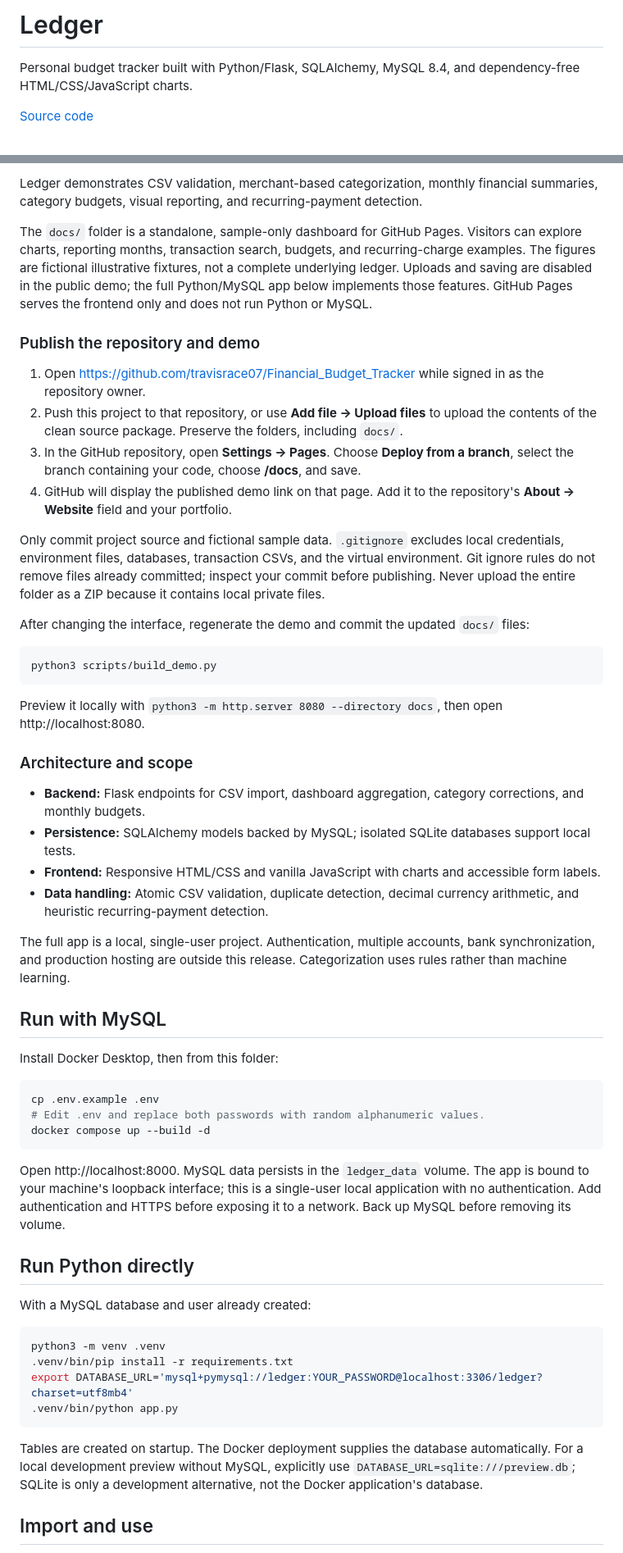
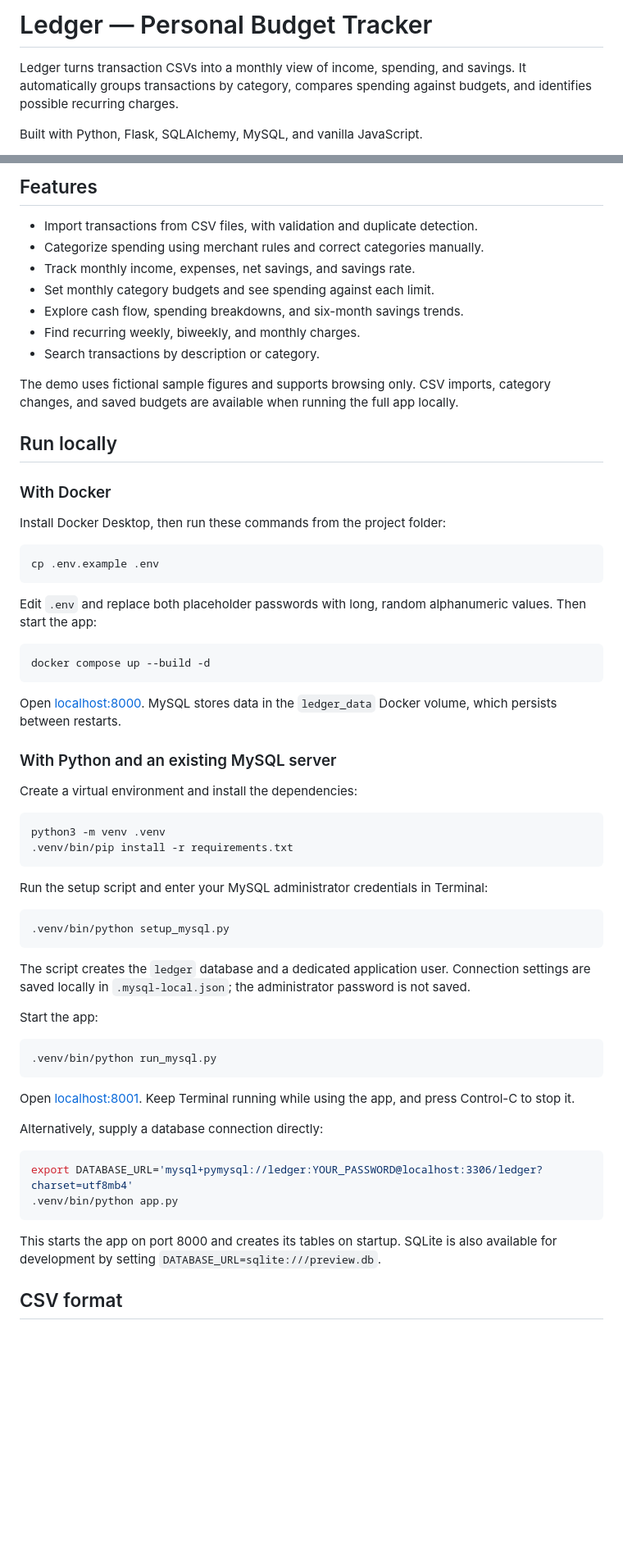
Before and after one commit to travisrace07/Financial_Budget_Tracker, a Markdown page: README.md, 2 parts joined by grey strips. Shown at 82% size. GitHub-like rendering; blank space fills up the shorter version.

````diff
--- a/README.md
+++ b/README.md
@@ -1,6 +1,6 @@
-# Ledger
+# Ledger — Personal Budget Tracker
 
-Personal budget tracker built with Python/Flask, SQLAlchemy, MySQL 8.4, and dependency-free HTML/CSS/JavaScript charts.
+Ledger turns transaction CSVs into a monthly view of income, spending, and savings. It automatically groups transactions by category, compares spending against budgets, and identifies possible recurring charges.
 
-[Source code](https://github.com/travisrace07/Financial_Budget_Tracker)
+Built with Python, Flask, SQLAlchemy, MySQL, and vanilla JavaScript.
 
@@ -8,58 +8,67 @@ Personal budget tracker built with Python/Flask, SQLAlchemy, MySQL 8.4, and depe
 
-Ledger demonstrates CSV validation, merchant-based categorization, monthly financial summaries, category budgets, visual reporting, and recurring-payment detection.
+## Features
 
-The `docs/` folder is a standalone, sample-only dashboard for GitHub Pages. Visitors can explore charts, reporting months, transaction search, budgets, and recurring-charge examples. The figures are fictional illustrative fixtures, not a complete underlying ledger. Uploads and saving are disabled in the public demo; the full Python/MySQL app below implements those features. GitHub Pages serves the frontend only and does not run Python or MySQL.
+- Import transactions from CSV files, with validation and duplicate detection.
+- Categorize spending using merchant rules and correct categories manually.
+- Track monthly income, expenses, net savings, and savings rate.
+- Set monthly category budgets and see spending against each limit.
+- Explore cash flow, spending breakdowns, and six-month savings trends.
+- Find recurring weekly, biweekly, and monthly charges.
+- Search transactions by description or category.
 
-### Publish the repository and demo
+The demo uses fictional sample figures and supports browsing only. CSV imports, category changes, and saved budgets are available when running the full app locally.
 
-1. Open https://github.com/travisrace07/Financial_Budget_Tracker while signed in as the repository owner.
-2. Push this project to that repository, or use **Add file → Upload files** to upload the contents of the clean source package. Preserve the folders, including `docs/`.
-3. In the GitHub repository, open **Settings → Pages**. Choose **Deploy from a branch**, select the branch containing your code, choose **/docs**, and save.
-4. GitHub will display the published demo link on that page. Add it to the repository's **About → Website** field and your portfolio.
+## Run locally
 
-Only commit project source and fictional sample data. `.gitignore` excludes local credentials, environment files, databases, transaction CSVs, and the virtual environment. Git ignore rules do not remove files already committed; inspect your commit before publishing. Never upload the entire folder as a ZIP because it contains local private files.
+### With Docker
 
-After changing the interface, regenerate the demo and commit the updated `docs/` files:
-
-```sh
-python3 scripts/build_demo.py
-```
-
-Preview it locally with `python3 -m http.server 8080 --directory docs`, then open http://localhost:8080.
-
-### Architecture and scope
-
-- **Backend:** Flask endpoints for CSV import, dashboard aggregation, category corrections, and monthly budgets.
-- **Persistence:** SQLAlchemy models backed by MySQL; isolated SQLite databases support local tests.
-- **Frontend:** Responsive HTML/CSS and vanilla JavaScript with charts and accessible form labels.
-- **Data handling:** Atomic CSV validation, duplicate detection, decimal currency arithmetic, and heuristic recurring-payment detection.
-
-The full app is a local, single-user project. Authentication, multiple accounts, bank synchronization, and production hosting are outside this release. Categorization uses rules rather than machine learning.
-
-## Run with MySQL
-
-Install Docker Desktop, then from this folder:
+Install Docker Desktop, then run these commands from the project folder:
 
 ```sh
 cp .env.example .env
-# Edit .env and replace both passwords with random alphanumeric values.
+```
+
+Edit `.env` and replace both placeholder passwords with long, random alphanumeric values. Then start the app:
+
+```sh
 docker compose up --build -d
 ```
 
-Open http://localhost:8000. MySQL data persists in the `ledger_data` volume. The app is bound to your machine's loopback interface; this is a single-user local application with no authentication. Add authentication and HTTPS before exposing it to a network. Back up MySQL before removing its volume.
+Open [localhost:8000](http://localhost:8000). MySQL stores data in the `ledger_data` Docker volume, which persists between restarts.
 
-## Run Python directly
+### With Python and an existing MySQL server
 
-With a MySQL database and user already created:
+Create a virtual environment and install the dependencies:
 
 ```sh
 python3 -m venv .venv
 .venv/bin/pip install -r requirements.txt
+```
+
+Run the setup script and enter your MySQL administrator credentials in Terminal:
+
+```sh
+.venv/bin/python setup_mysql.py
+```
+
+The script creates the `ledger` database and a dedicated application user. Connection settings are saved locally in `.mysql-local.json`; the administrator password is not saved.
+
+Start the app:
+
+```sh
+.venv/bin/python run_mysql.py
+```
+
+Open [localhost:8001](http://localhost:8001). Keep Terminal running while using the app, and press Control-C to stop it.
+
+Alternatively, supply a database connection directly:
+
+```sh
 export DATABASE_URL='mysql+pymysql://ledger:YOUR_PASSWORD@localhost:3306/ledger?charset=utf8mb4'
 .venv/bin/python app.py
 ```
 
-Tables are created on startup. The Docker deployment supplies the database automatically. For a local development preview without MySQL, explicitly use `DATABASE_URL=sqlite:///preview.db`; SQLite is only a development alternative, not the Docker application's database.
+This starts the app on port 8000 and creates its tables on startup. SQLite is also available for development by setting `DATABASE_URL=sqlite:///preview.db`.
 
-## Import and use
+## CSV format
 
````
Also changed, not shown: other parts of README.md (+43 -15 lines).
